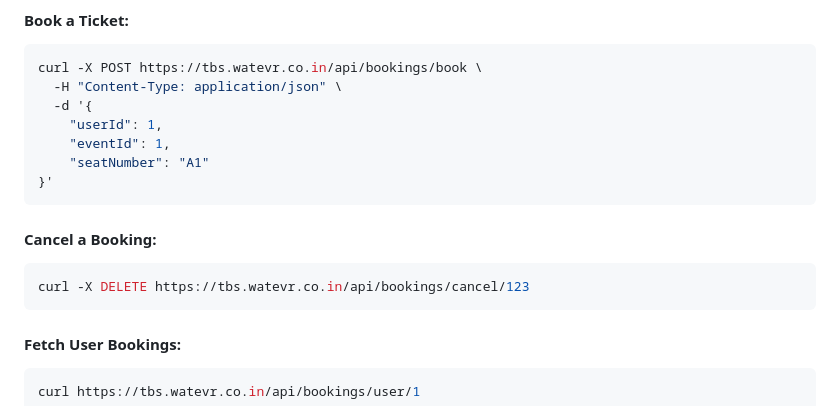
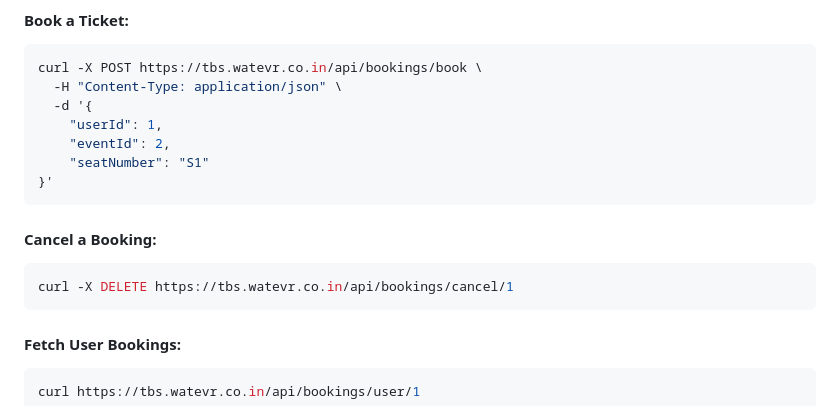
Before and after one commit to islamshahil/ticket-booking-system, a Markdown page: README.md, the part around the change. GitHub-like rendering.

Commit message:
Documentation fix

````diff
--- a/README.md
+++ b/README.md
@@ -111,14 +111,14 @@ curl -X POST https://tbs.watevr.co.in/api/bookings/book \
   -H "Content-Type: application/json" \
   -d '{
     "userId": 1,
-    "eventId": 1,
-    "seatNumber": "A1"
+    "eventId": 2,
+    "seatNumber": "S1"
 }'
 ```
 
 #### Cancel a Booking:
 ```bash
-curl -X DELETE https://tbs.watevr.co.in/api/bookings/cancel/123
+curl -X DELETE https://tbs.watevr.co.in/api/bookings/cancel/1
 ```
 
 #### Fetch User Bookings:
````
